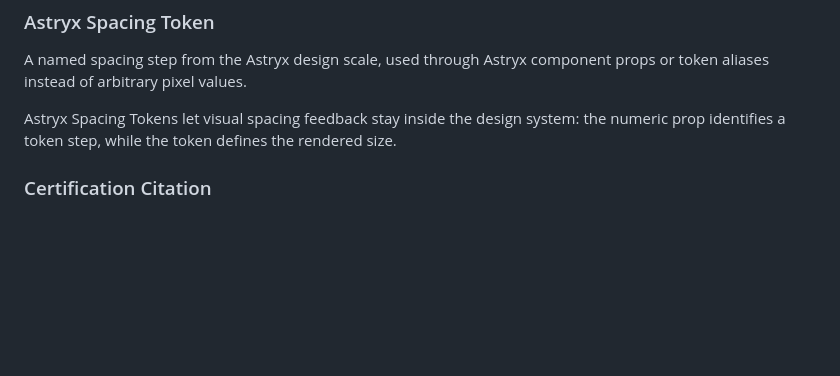
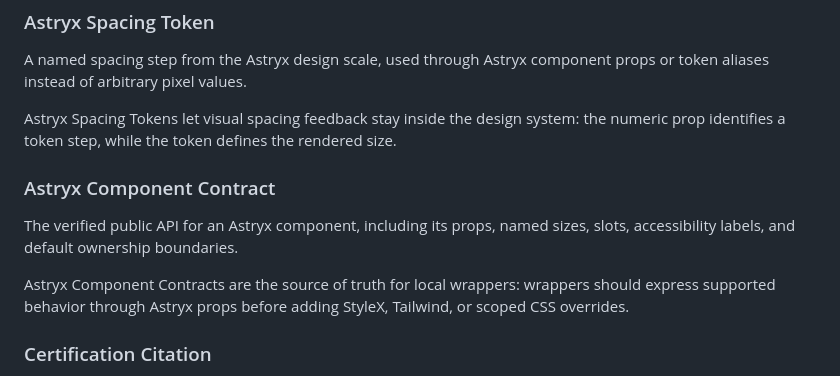
Before and after one commit to benkim0414/benkim0414, a Markdown page: CONCEPTS.md, the part around the change. Drawn GitHub-style; blank space fills up the shorter version.

Commit message:
docs(github.io): document Astryx component contracts

```diff
--- a/CONCEPTS.md
+++ b/CONCEPTS.md
@@ -48,6 +48,12 @@ A named spacing step from the Astryx design scale, used through Astryx component
 
 Astryx Spacing Tokens let visual spacing feedback stay inside the design system: the numeric prop identifies a token step, while the token defines the rendered size.
 
+### Astryx Component Contract
+
+The verified public API for an Astryx component, including its props, named sizes, slots, accessibility labels, and default ownership boundaries.
+
+Astryx Component Contracts are the source of truth for local wrappers: wrappers should express supported behavior through Astryx props before adding StyleX, Tailwind, or scoped CSS overrides.
+
 ### Certification Citation
 
 A reusable certification link presentation that uses Astryx Citation styling while deriving status and visual accents from the certification's linked skills.
```
Also changed, not shown: 1 other file.
